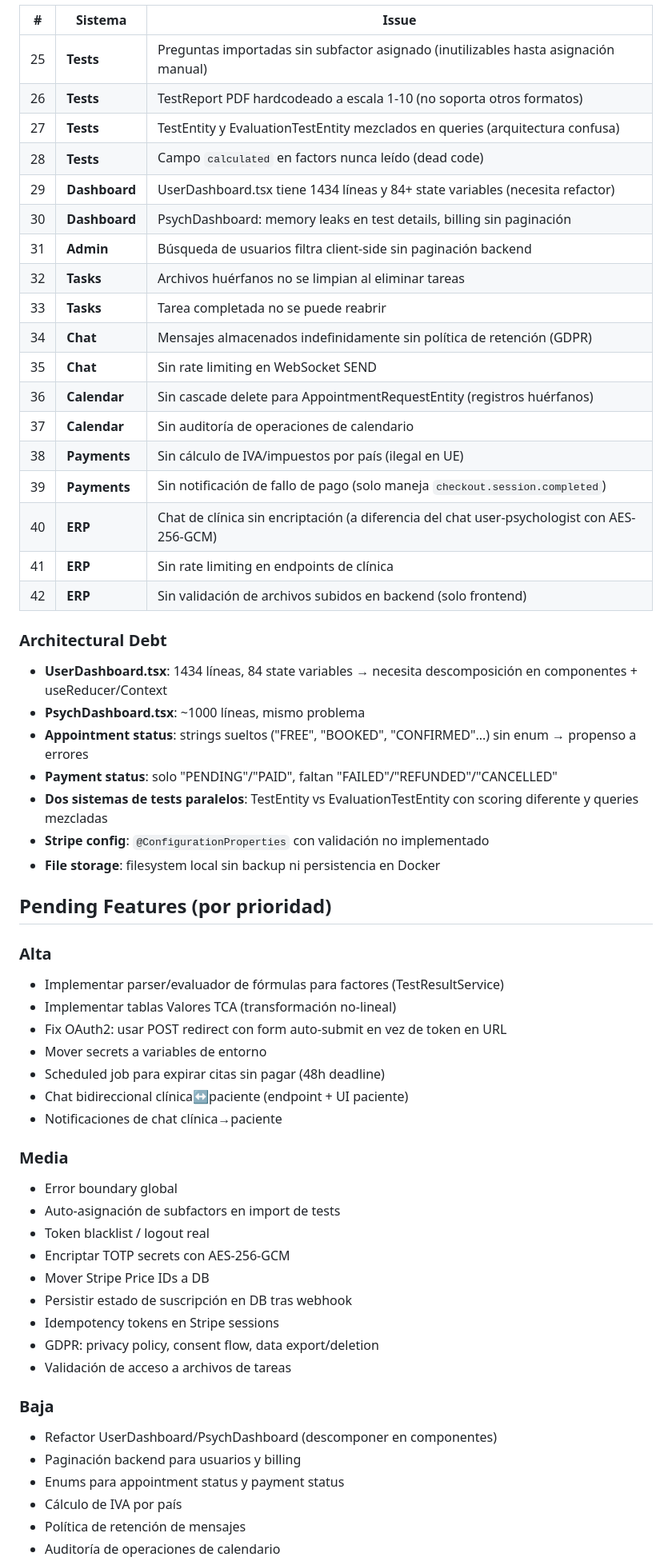
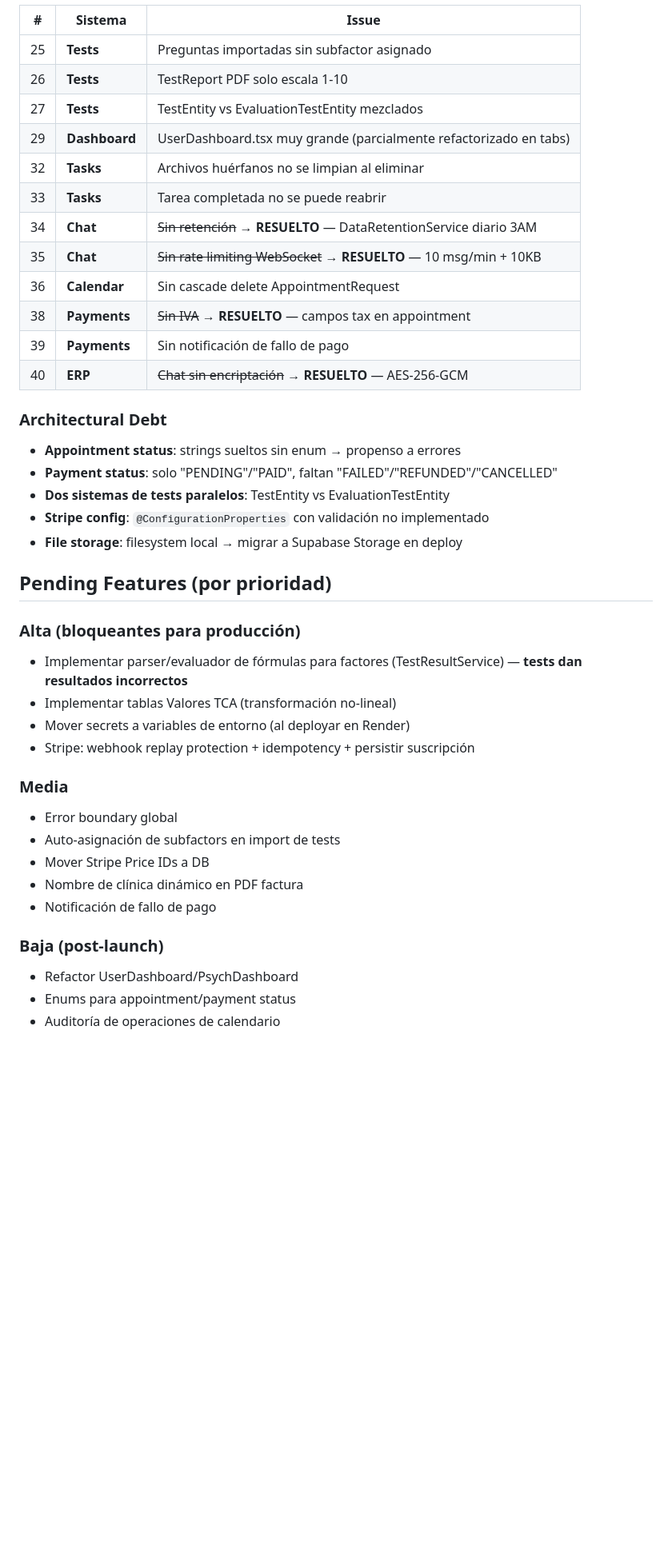
Before and after one commit to DavigXtart/GantlyVercel, a Markdown page: CLAUDE.md, the part around one of its changes. Shown at 80% size. GitHub-like rendering; blank space fills up the shorter version.

```diff
--- a/CLAUDE.md
+++ b/CLAUDE.md
@@ -272,61 +311,43 @@ Located in `psicoapp/src/main/resources/db/`:
 
 | # | Sistema | Issue |
 |---|---------|-------|
-| 25 | **Tests** | Preguntas importadas sin subfactor asignado (inutilizables hasta asignación manual) |
-| 26 | **Tests** | TestReport PDF hardcodeado a escala 1-10 (no soporta otros formatos) |
-| 27 | **Tests** | TestEntity y EvaluationTestEntity mezclados en queries (arquitectura confusa) |
-| 28 | **Tests** | Campo `calculated` en factors nunca leído (dead code) |
-| 29 | **Dashboard** | UserDashboard.tsx tiene 1434 líneas y 84+ state variables (necesita refactor) |
-| 30 | **Dashboard** | PsychDashboard: memory leaks en test details, billing sin paginación |
-| 31 | **Admin** | Búsqueda de usuarios filtra client-side sin paginación backend |
-| 32 | **Tasks** | Archivos huérfanos no se limpian al eliminar tareas |
+| 25 | **Tests** | Preguntas importadas sin subfactor asignado |
+| 26 | **Tests** | TestReport PDF solo escala 1-10 |
+| 27 | **Tests** | TestEntity vs EvaluationTestEntity mezclados |
+| 29 | **Dashboard** | UserDashboard.tsx muy grande (parcialmente refactorizado en tabs) |
+| 32 | **Tasks** | Archivos huérfanos no se limpian al eliminar |
 | 33 | **Tasks** | Tarea completada no se puede reabrir |
-| 34 | **Chat** | Mensajes almacenados indefinidamente sin política de retención (GDPR) |
-| 35 | **Chat** | Sin rate limiting en WebSocket SEND |
-| 36 | **Calendar** | Sin cascade delete para AppointmentRequestEntity (registros huérfanos) |
-| 37 | **Calendar** | Sin auditoría de operaciones de calendario |
-| 38 | **Payments** | Sin cálculo de IVA/impuestos por país (ilegal en UE) |
-| 39 | **Payments** | Sin notificación de fallo de pago (solo maneja `checkout.session.completed`) |
-| 40 | **ERP** | Chat de clínica sin encriptación (a diferencia del chat user-psychologist con AES-256-GCM) |
-| 41 | **ERP** | Sin rate limiting en endpoints de clínica |
-| 42 | **ERP** | Sin validación de archivos subidos en backend (solo frontend) |
+| 34 | **Chat** | ~~Sin retención~~ → **RESUELTO** — DataRetentionService diario 3AM |
+| 35 | **Chat** | ~~Sin rate limiting WebSocket~~ → **RESUELTO** — 10 msg/min + 10KB |
+| 36 | **Calendar** | Sin cascade delete AppointmentRequest |
+| 38 | **Payments** | ~~Sin IVA~~ → **RESUELTO** — campos tax en appointment |
+| 39 | **Payments** | Sin notificación de fallo de pago |
+| 40 | **ERP** | ~~Chat sin encriptación~~ → **RESUELTO** — AES-256-GCM |
 
 ### Architectural Debt
 
-- **UserDashboard.tsx**: 1434 líneas, 84 state variables → necesita descomposición en componentes + useReducer/Context
-- **PsychDashboard.tsx**: ~1000 líneas, mismo problema
-- **Appointment status**: strings sueltos ("FREE", "BOOKED", "CONFIRMED"...) sin enum → propenso a errores
+- **Appointment status**: strings sueltos sin enum → propenso a errores
 - **Payment status**: solo "PENDING"/"PAID", faltan "FAILED"/"REFUNDED"/"CANCELLED"
-- **Dos sistemas de tests paralelos**: TestEntity vs EvaluationTestEntity con scoring diferente y queries mezcladas
+- **Dos sistemas de tests paralelos**: TestEntity vs EvaluationTestEntity
 - **Stripe config**: `@ConfigurationProperties` con validación no implementado
-- **File storage**: filesystem local sin backup ni persistencia en Docker
+- **File storage**: filesystem local → migrar a Supabase Storage en deploy
 
 ## Pending Features (por prioridad)
 
-### Alta
-- Implementar parser/evaluador de fórmulas para factores (TestResultService)
+### Alta (bloqueantes para producción)
+- Implementar parser/evaluador de fórmulas para factores (TestResultService) — **tests dan resultados incorrectos**
 - Implementar tablas Valores TCA (transformación no-lineal)
-- Fix OAuth2: usar POST redirect con form auto-submit en vez de token en URL
-- Mover secrets a variables de entorno
-- Scheduled job para expirar citas sin pagar (48h deadline)
-- Chat bidireccional clínica↔paciente (endpoint + UI paciente)
-- Notificaciones de chat clínica→paciente
+- Mover secrets a variables de entorno (al deployar en Render)
+- Stripe: webhook replay protection + idempotency + persistir suscripción
 
 ### Media
 - Error boundary global
 - Auto-asignación de subfactors en import de tests
-- Token blacklist / logout real
-- Encriptar TOTP secrets con AES-256-GCM
 - Mover Stripe Price IDs a DB
-- Persistir estado de suscripción en DB tras webhook
-- Idempotency tokens en Stripe sessions
-- GDPR: privacy policy, consent flow, data export/deletion
-- Validación de acceso a archivos de tareas
+- Nombre de clínica dinámico en PDF factura
+- Notificación de fallo de pago
 
-### Baja
-- Refactor UserDashboard/PsychDashboard (descomponer en componentes)
-- Paginación backend para usuarios y billing
-- Enums para appointment status y payment status
-- Cálculo de IVA por país
-- Política de retención de mensajes
+### Baja (post-launch)
+- Refactor UserDashboard/PsychDashboard
+- Enums para appointment/payment status
 - Auditoría de operaciones de calendario
```
Also changed, not shown: other parts of CLAUDE.md (+139 -47 lines), docs/sessions/2026-05-10-security-audit.md (added, +65 -0 lines).
